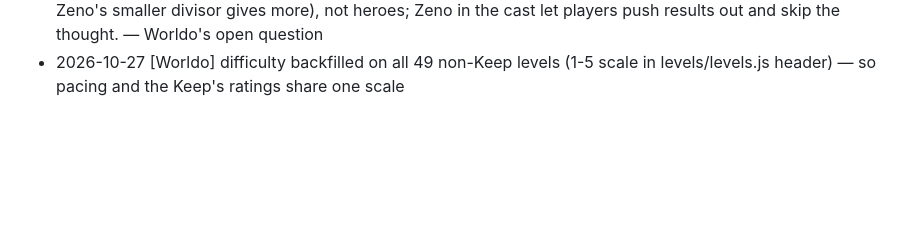
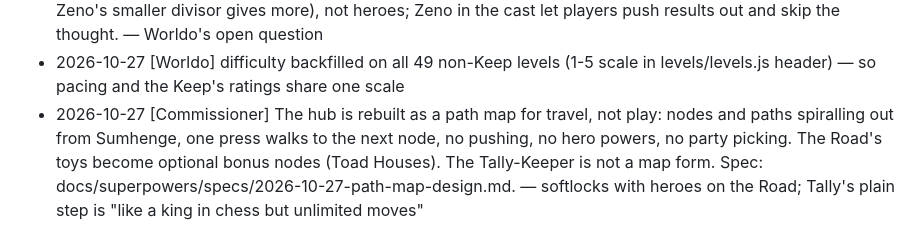
Before and after one commit to kyle-tracy/mathblox, a Markdown page: docs/decisions.md, the part around the change. Drawn GitHub-style; blank space fills up the shorter version.

Commit message:
Spec: the path map replaces the free-walk Road
Co-Authored-By: Claude Opus 5.5 <noreply@anthropic.com>

```diff
--- a/docs/decisions.md
+++ b/docs/decisions.md
@@ -145,3 +145,4 @@ When a rule changes, edit it here and add a Log entry at the bottom: `- YYYY-MM-
 - 2026-10-27 [CEO] Qualito's Keep verdicts: keep Down the Stone Stairs, Zero on Top, Still Zero. The Last Share is redone as the finale: two parents (two landing thoughts combined in one room), no repeat of Dodge the Storm or Small Shared by Big, difficulty 5; "storm scatters loose blocks" stays unbuilt until the redo is judged. Share by Less and Less puts its door near where the 4 is made; Brahmagupta Trusts the Zero trims its walks. Bag of 1 stays. — Qualito: the boss felt flat because it repeated earlier thoughts, not for lack of fx
 - 2026-10-27 [CEO] A one-hero finale is fine: The Last Share's two parents are thoughts (Zero on Top's 0, Zeno's smaller divisor gives more), not heroes; Zeno in the cast let players push results out and skip the thought. — Worldo's open question
 - 2026-10-27 [Worldo] difficulty backfilled on all 49 non-Keep levels (1-5 scale in levels/levels.js header) — so pacing and the Keep's ratings share one scale
+- 2026-10-27 [Commissioner] The hub is rebuilt as a path map for travel, not play: nodes and paths spiralling out from Sumhenge, one press walks to the next node, no pushing, no hero powers, no party picking. The Road's toys become optional bonus nodes (Toad Houses). The Tally-Keeper is not a map form. Spec: docs/superpowers/specs/2026-10-27-path-map-design.md. — softlocks with heroes on the Road; Tally's plain step is "like a king in chess but unlimited moves"
```
Also changed, not shown: 1 other file.
